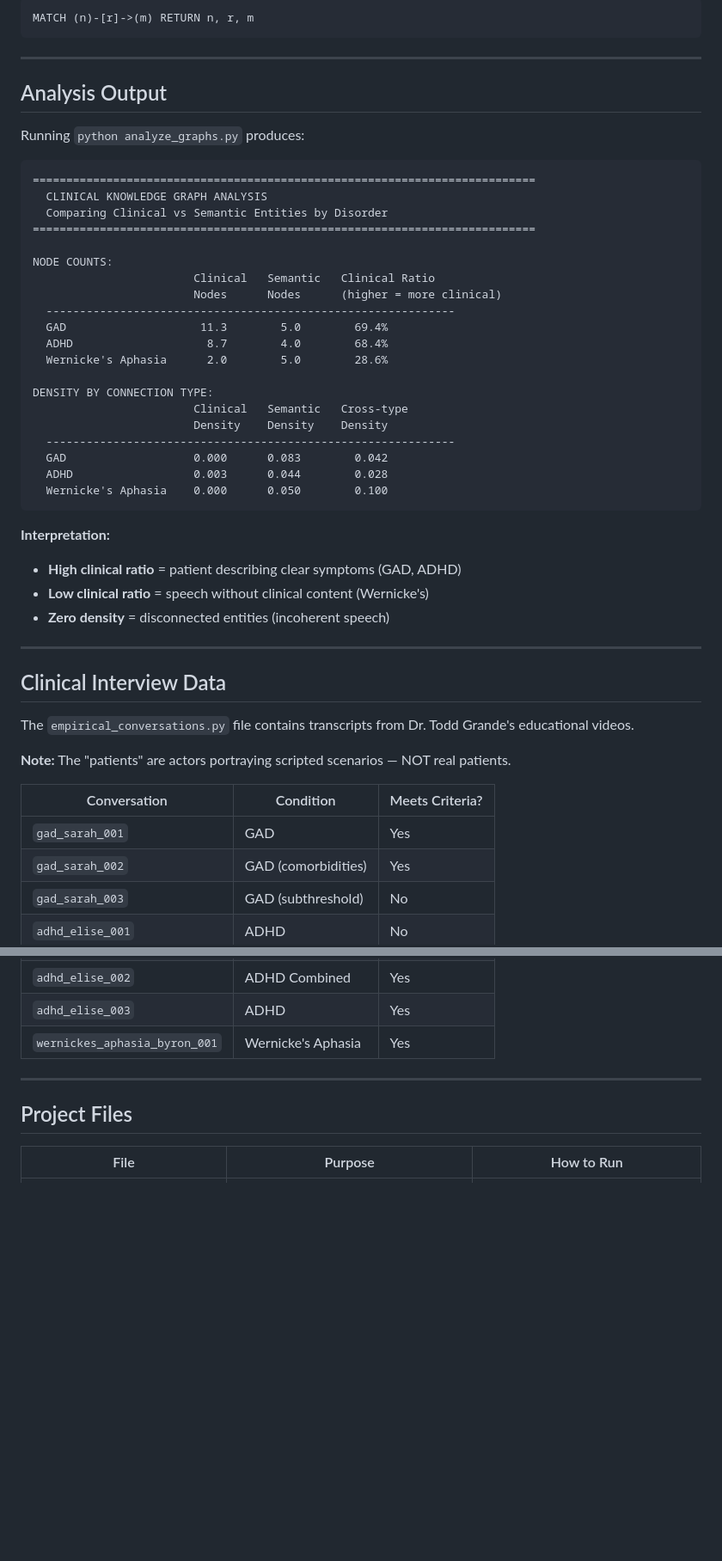
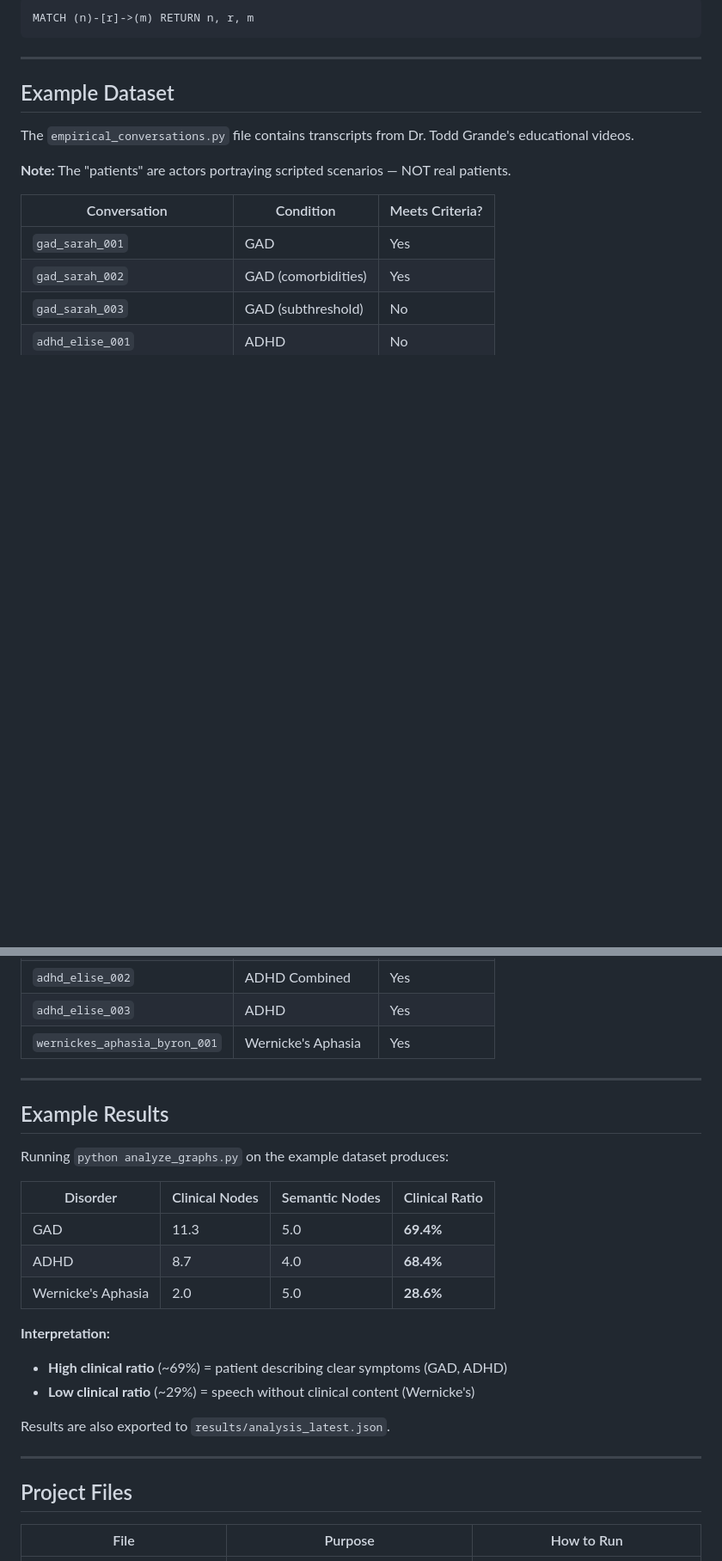
Before and after one commit to povilaskarvelis/chat2graph, a Markdown page: README.md, 2 parts joined by grey strips. Shown at 86% size. Rendered like a GitHub page; blank space fills up the shorter version.

Commit message:
Simplify README: remove density, reorder results after dataset

````diff
--- a/README.md
+++ b/README.md
@@ -205,41 +195,7 @@ MATCH (n)-[r]->(m) RETURN n, r, m
 
 ---
 
-## Analysis Output
-
-Running `python analyze_graphs.py` produces:
-
-```
-===========================================================================
-  CLINICAL KNOWLEDGE GRAPH ANALYSIS
-  Comparing Clinical vs Semantic Entities by Disorder
-===========================================================================
-
-NODE COUNTS:
-                        Clinical   Semantic   Clinical Ratio
-                        Nodes      Nodes      (higher = more clinical)
-  -------------------------------------------------------------
-  GAD                    11.3        5.0        69.4%
-  ADHD                    8.7        4.0        68.4%
-  Wernicke's Aphasia      2.0        5.0        28.6%
-
-DENSITY BY CONNECTION TYPE:
-                        Clinical   Semantic   Cross-type
-                        Density    Density    Density
-  -------------------------------------------------------------
-  GAD                   0.000      0.083        0.042
-  ADHD                  0.003      0.044        0.028
-  Wernicke's Aphasia    0.000      0.050        0.100
-```
-
-**Interpretation:**
-- **High clinical ratio** = patient describing clear symptoms (GAD, ADHD)
-- **Low clinical ratio** = speech without clinical content (Wernicke's)
-- **Zero density** = disconnected entities (incoherent speech)
-
----
-
-## Clinical Interview Data
+## Example Dataset
 
 The `empirical_conversations.py` file contains transcripts from Dr. Todd Grande's educational videos.
 
@@ -254,6 +210,24 @@ The `empirical_conversations.py` file contains transcripts from Dr. Todd Grande'
 | `adhd_elise_002` | ADHD Combined | Yes |
 | `adhd_elise_003` | ADHD | Yes |
 | `wernickes_aphasia_byron_001` | Wernicke's Aphasia | Yes |
+
+---
+
+## Example Results
+
+Running `python analyze_graphs.py` on the example dataset produces:
+
+| Disorder | Clinical Nodes | Semantic Nodes | Clinical Ratio |
+|----------|---------------|----------------|----------------|
+| GAD | 11.3 | 5.0 | **69.4%** |
+| ADHD | 8.7 | 4.0 | **68.4%** |
+| Wernicke's Aphasia | 2.0 | 5.0 | **28.6%** |
+
+**Interpretation:**
+- **High clinical ratio** (~69%) = patient describing clear symptoms (GAD, ADHD)
+- **Low clinical ratio** (~29%) = speech without clinical content (Wernicke's)
+
+Results are also exported to `results/analysis_latest.json`.
 
 ---
 
````
Also changed, not shown: other parts of README.md (+4 -14 lines).
